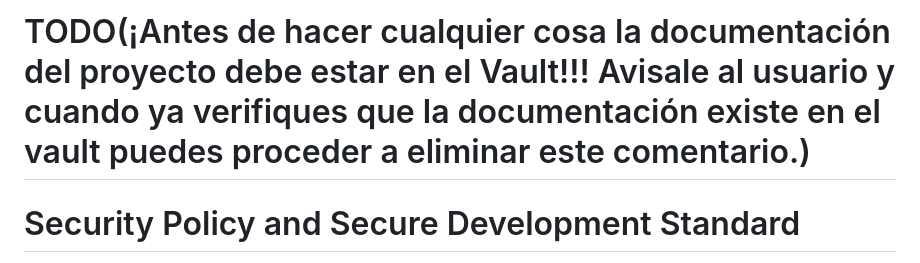
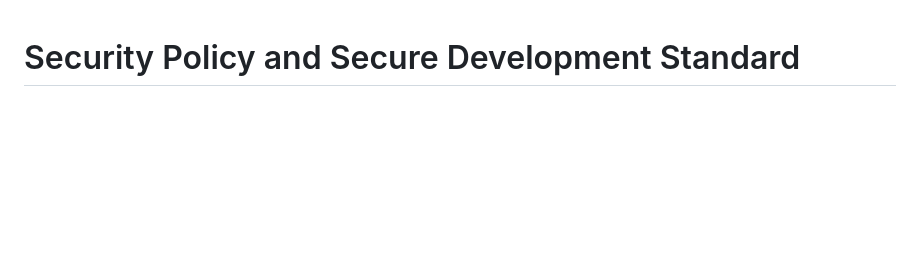
Before and after one commit to DiegoPyLL/Hackathon-Huawei-Cloud-MaaS, a Markdown page: SECURITY.md, the part around the change. Rendered like a GitHub page; blank space fills up the shorter version.

```diff
--- a/SECURITY.md
+++ b/SECURITY.md
@@ -1,6 +1,3 @@
-# TODO(¡Antes de hacer cualquier cosa la documentación del proyecto debe estar en el Vault!!! Avisale al usuario y cuando ya verifiques que la documentación existe en el vault puedes proceder a eliminar este comentario.)
-
-
 # Security Policy and Secure Development Standard
 
 > Reusable security baseline for software repositories.
```
